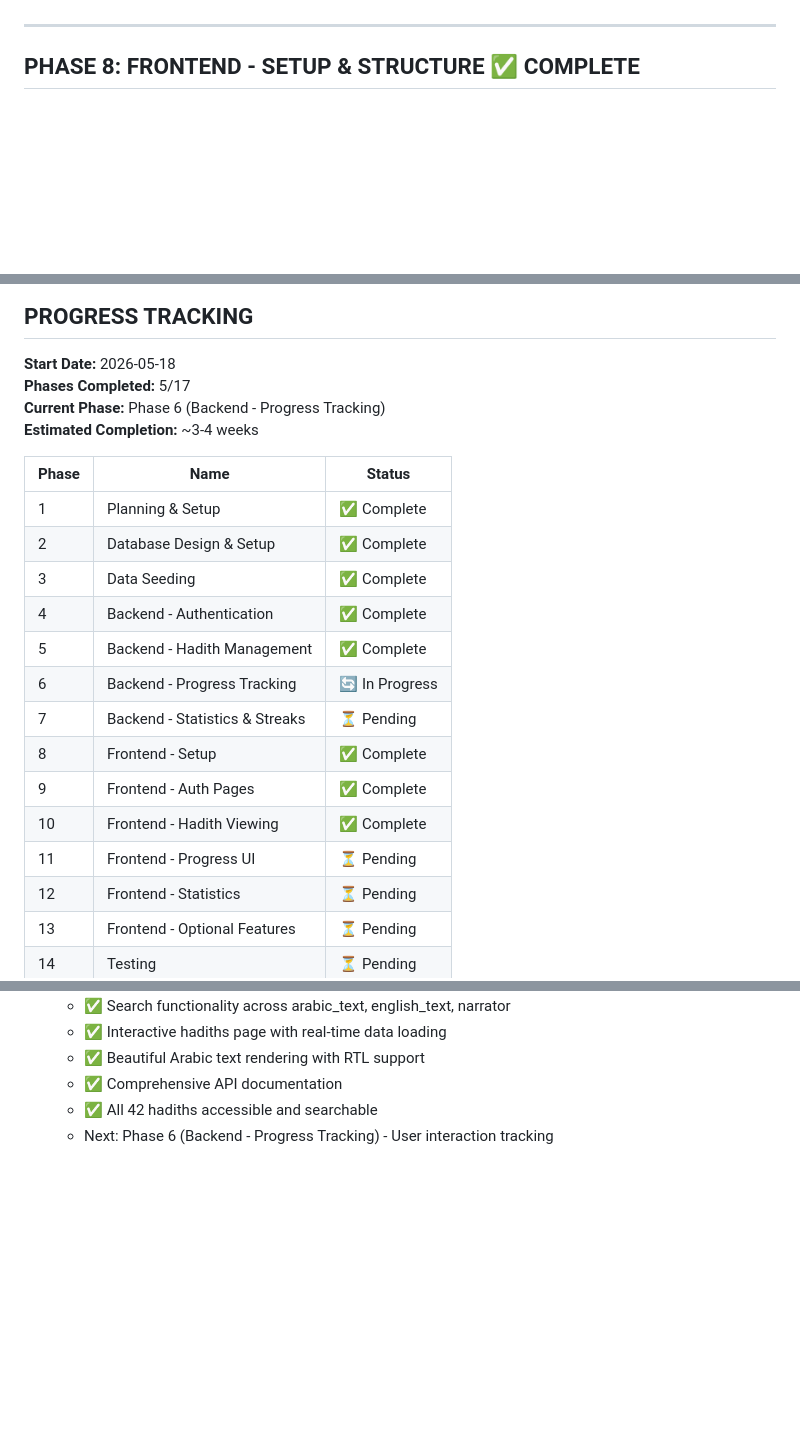
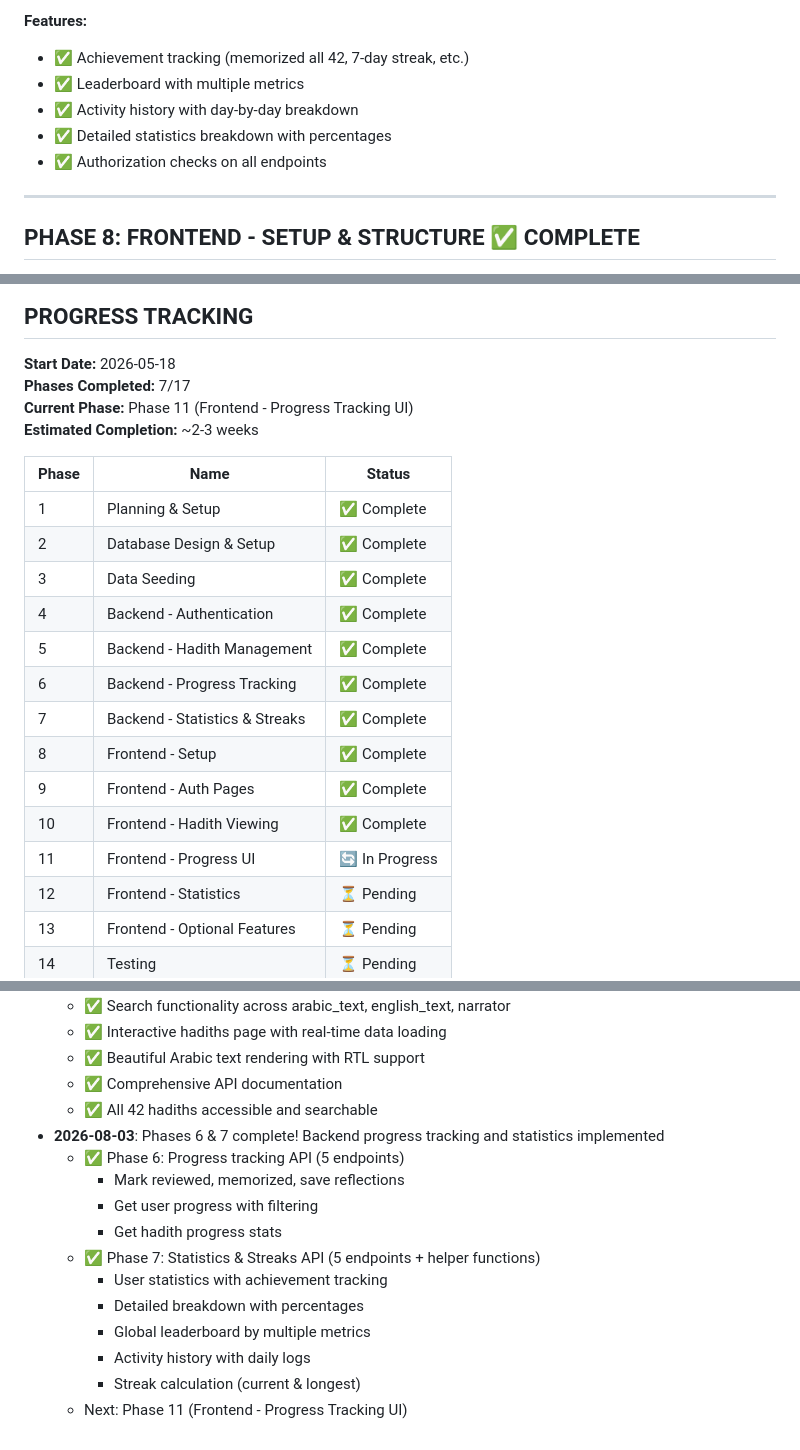
Before and after one commit to farukmgm/forty-hadith-app, a Markdown page: PROJECT_CHECKLIST.md, 3 parts joined by grey strips. Drawn GitHub-style; blank space fills up the shorter version.

```diff
--- a/PROJECT_CHECKLIST.md
+++ b/PROJECT_CHECKLIST.md
@@ -180,3 +212,9 @@ A web application built with Python (Flask), SQL, and JavaScript to help users l
+**Features:**
+- ✅ Achievement tracking (memorized all 42, 7-day streak, etc.)
+- ✅ Leaderboard with multiple metrics
+- ✅ Activity history with day-by-day breakdown
+- ✅ Detailed statistics breakdown with percentages
+- ✅ Authorization checks on all endpoints
 
 ---
 
@@ -345,9 +383,9 @@ A web application built with Python (Flask), SQL, and JavaScript to help users l
 ## PROGRESS TRACKING
 
 **Start Date:** 2026-05-18
-**Phases Completed:** 5/17
-**Current Phase:** Phase 6 (Backend - Progress Tracking)
-**Estimated Completion:** ~3-4 weeks
+**Phases Completed:** 7/17
+**Current Phase:** Phase 11 (Frontend - Progress Tracking UI)
+**Estimated Completion:** ~2-3 weeks
 
 | Phase | Name | Status |
 |-------|------|--------|
@@ -356,12 +394,12 @@ A web application built with Python (Flask), SQL, and JavaScript to help users l
 | 3 | Data Seeding | ✅ Complete |
 | 4 | Backend - Authentication | ✅ Complete |
 | 5 | Backend - Hadith Management | ✅ Complete |
-| 6 | Backend - Progress Tracking | 🔄 In Progress |
-| 7 | Backend - Statistics & Streaks | ⏳ Pending |
+| 6 | Backend - Progress Tracking | ✅ Complete |
+| 7 | Backend - Statistics & Streaks | ✅ Complete |
 | 8 | Frontend - Setup | ✅ Complete |
 | 9 | Frontend - Auth Pages | ✅ Complete |
 | 10 | Frontend - Hadith Viewing | ✅ Complete |
-| 11 | Frontend - Progress UI | ⏳ Pending |
+| 11 | Frontend - Progress UI | 🔄 In Progress |
 | 12 | Frontend - Statistics | ⏳ Pending |
 | 13 | Frontend - Optional Features | ⏳ Pending |
 | 14 | Testing | ⏳ Pending |
@@ -394,4 +432,15 @@ A web application built with Python (Flask), SQL, and JavaScript to help users l
   - ✅ Beautiful Arabic text rendering with RTL support
   - ✅ Comprehensive API documentation
   - ✅ All 42 hadiths accessible and searchable
-  - Next: Phase 6 (Backend - Progress Tracking) - User interaction tracking
+- **2026-08-03**: Phases 6 & 7 complete! Backend progress tracking and statistics implemented
+  - ✅ Phase 6: Progress tracking API (5 endpoints)
+    - Mark reviewed, memorized, save reflections
+    - Get user progress with filtering
+    - Get hadith progress stats
+  - ✅ Phase 7: Statistics & Streaks API (5 endpoints + helper functions)
+    - User statistics with achievement tracking
+    - Detailed breakdown with percentages
+    - Global leaderboard by multiple metrics
+    - Activity history with daily logs
+    - Streak calculation (current & longest)
+  - Next: Phase 11 (Frontend - Progress Tracking UI)
```
Also changed, not shown: other parts of PROJECT_CHECKLIST.md (+64 -32 lines).
